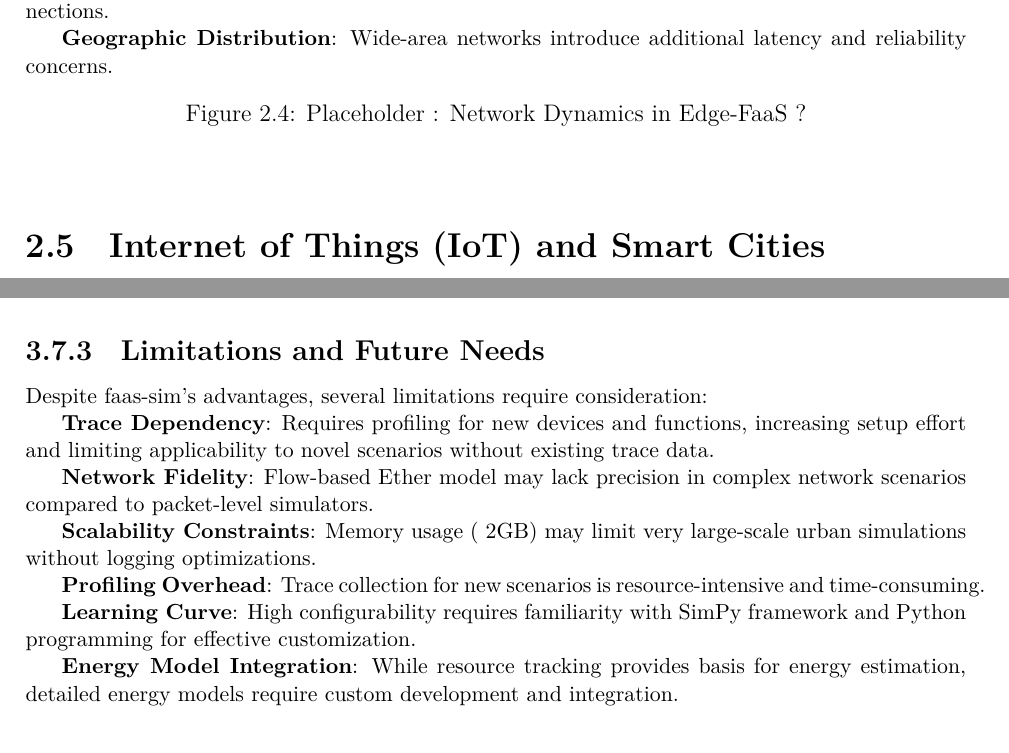
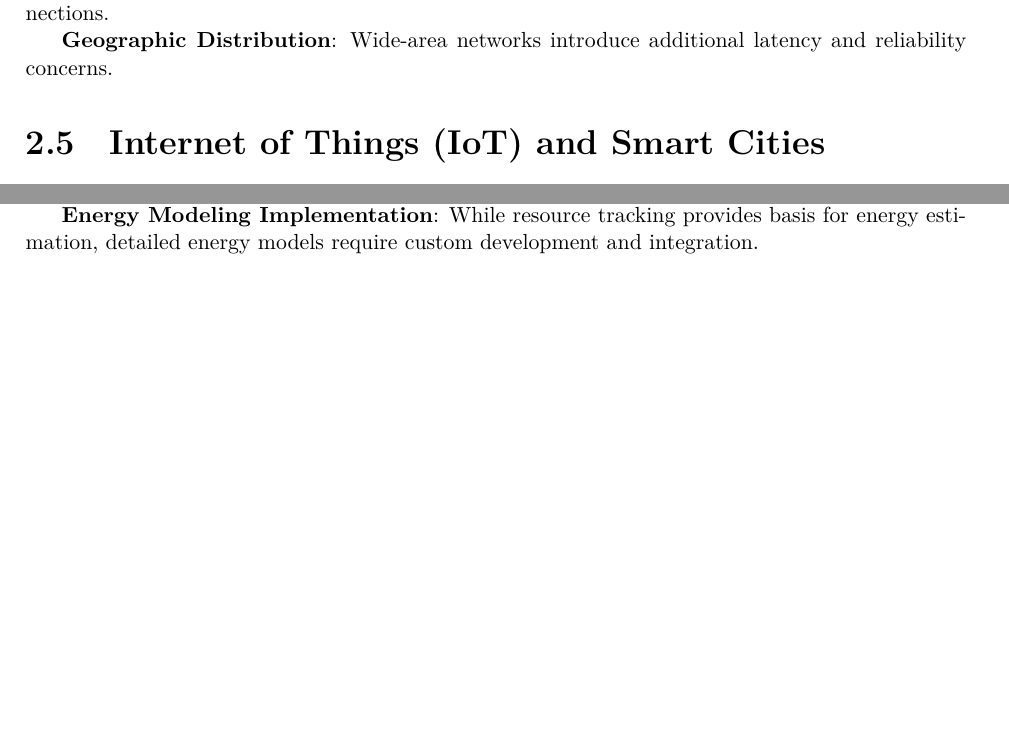
Before and after one commit to M4hf0d/master, a LaTeX thesis (main.tex, which reads Chapters/02_Background.tex, Chapters/03_Implementation.tex, Chapters/04_Results.tex): two parts of pages 20 and 37 of 45 before the commit and two parts of pages 20 and 40 of 45 after it, joined at a grey line, cut so that both start at the same text, the shorter picture padded with empty space. Compiled offline with XeLaTeX.

Commit message:
content: finals

```diff
--- a/Chapters/02_Background.tex
+++ b/Chapters/02_Background.tex
@@ -188,14 +188,14 @@ Network characteristics at the edge differ significantly from cloud environments
 \textbf{Geographic Distribution}: Wide-area networks introduce additional latency and reliability concerns.
 
 % TODO: Add figure showing network dynamics
-\begin{figure}[h]
-    \centering
-    % Placeholder for network dynamics diagram
-    % Should show: Various edge nodes with different connection types, latency values, and bandwidth limitations
-    % Include network topology and connectivity patterns
-    \caption{ Placeholder : Network Dynamics in Edge-FaaS ?}
-    \label{fig:network_dynamics}
-\end{figure}
+% \begin{figure}[h]
+%     \centering
+%     % Placeholder for network dynamics diagram
+%     % Should show: Various edge nodes with different connection types, latency values, and bandwidth limitations
+%     % Include network topology and connectivity patterns
+%     \caption{ Placeholder : Network Dynamics in Edge-FaaS ?}
+%     \label{fig:network_dynamics}
+% \end{figure}
 
 
 \section{Internet of Things (IoT) and Smart Cities}
--- a/Chapters/03_Implementation.tex
+++ b/Chapters/03_Implementation.tex
@@ -372,21 +372,6 @@ faas-sim emerges as the most suitable foundation for extension, having been sele
 
 However, it requires energy modeling development to fully meet smart city requirements, making it the optimal platform for future enhancement rather than a complete current solution.
 
-\subsection{Limitations and Future Needs}
-
-Despite faas-sim's advantages, several limitations require consideration:
-
-\textbf{Trace Dependency}: Requires profiling for new devices and functions, increasing setup effort and limiting applicability to novel scenarios without existing trace data.
-
-\textbf{Network Fidelity}: Flow-based Ether model may lack precision in complex network scenarios compared to packet-level simulators.
-
-\textbf{Scalability Constraints}: Memory usage (~2GB) may limit very large-scale urban simulations without logging optimizations.
-
-\textbf{Profiling Overhead}: Trace collection for new scenarios is resource-intensive and time-consuming.
-
-\textbf{Learning Curve}: High configurability requires familiarity with SimPy framework and Python programming for effective customization.
-
-\textbf{Energy Model Integration}: While resource tracking provides basis for energy estimation, detailed energy models require custom development and integration.
 \section{Conclusion}
 
 This comprehensive analysis of FaaS simulation frameworks establishes faas-sim as the optimal choice for smart city and accident prevention IoT applications research. The trace-driven methodology, comprehensive edge device support, and sophisticated network modeling capabilities provide necessary foundation for realistic FaaS in edge simulation studies.
--- a/Chapters/04_Results.tex
+++ b/Chapters/04_Results.tex
@@ -40,7 +40,7 @@ This research acknowledges several important limitations:
 
 \textbf{Theoretical Analysis Scope}: The evaluation relied on literature review and framework documentation without empirical validation through real-world smart city deployments or comprehensive testbed experiments.
 
-\textbf{Energy Modeling Implementation}: The proposed faas-sim energy modeling extensions remain conceptual, requiring future implementation and validation work.
+\textbf{Energy Modeling Implementation}: While resource tracking provides basis for energy estimation, detailed energy models require custom development and integration.
 
 \textbf{Framework Accessibility}: Limited access to some simulation frameworks may have affected the depth of comparative analysis, particularly for proprietary or poorly documented tools.
 
```
Also changed, not shown: main.pdf, 11 other files.
